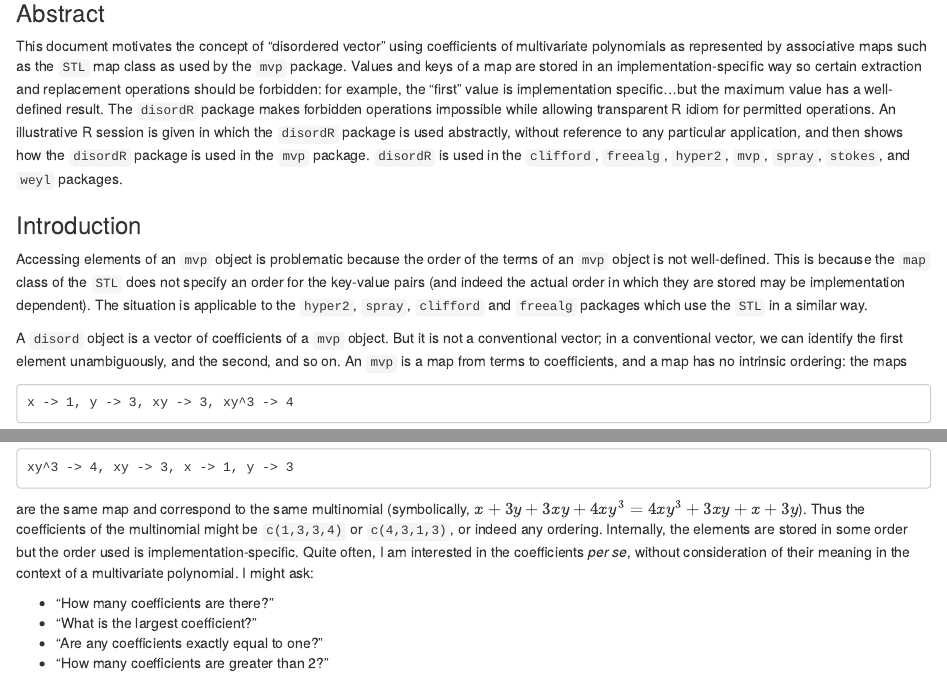
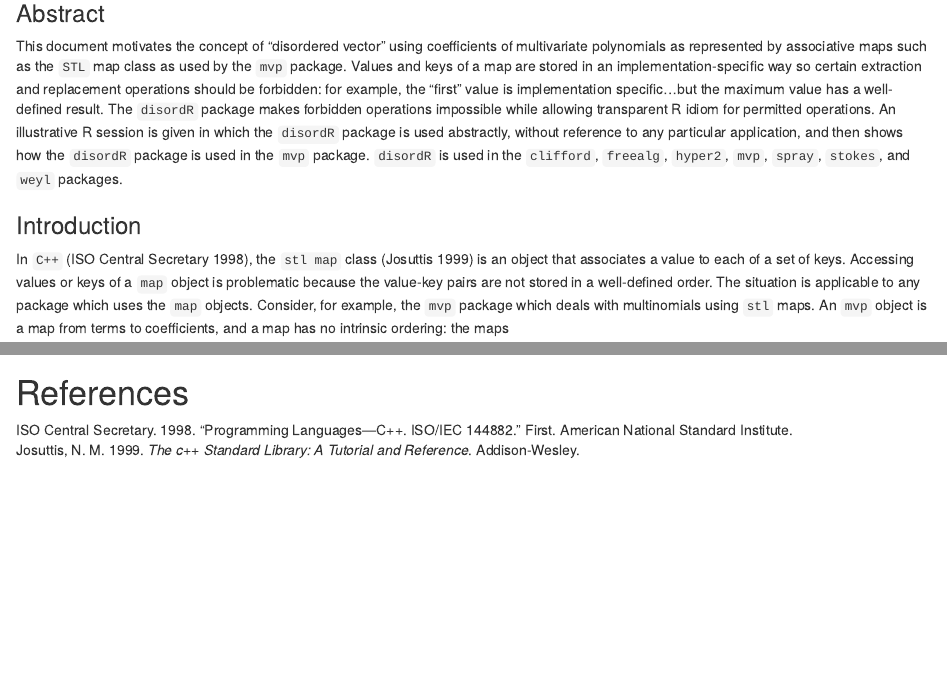
Before and after one commit to RobinHankin/disordR, an R Markdown document (vignettes/disordR.Rmd): the page in a window 1100 px wide, from 220 px down, and a second part further down, joined at a grey line. Rendered offline with R 4.5, knitr and Pandoc, with nearby package versions; some code elsewhere in the file could not run offline; common packages that the code uses without loading them are loaded.

Commit message:
mirror the arxiv preprint, add a bibliography

````diff
--- a/vignettes/disordR.Rmd
+++ b/vignettes/disordR.Rmd
@@ -2,6 +2,7 @@
 title: "The `disordR` package: design philosophy and a use-case in multivariate polynomials"
 author: "Robin K. S. Hankin"
 date: "`r Sys.Date()`"
+bibliography: disordR_arxiv.bib
 vignette: >
   %\VignetteIndexEntry{disordR_mvp}
   %\VignetteEngine{knitr::rmarkdown}
@@ -33,19 +34,15 @@ used in the `mvp` package.  `disordR` is used in the `clifford`,
 
 ### Introduction
 
-Accessing elements of an `mvp` object is problematic because the order
-of the terms of an `mvp` object is not well-defined.  This is because
-the `map` class of the `STL` does not specify an order for the
-key-value pairs (and indeed the actual order in which they are stored
-may be implementation dependent).  The situation is applicable to the
-`hyper2`, `spray`, `clifford` and `freealg` packages which use the
-`STL` in a similar way.
+In `C++` [@ISO14882], the `stl map` class [@josuttis1999] is an object
+that associates a value to each of a set of keys.  Accessing values or
+keys of a `map` object is problematic because the value-key pairs are
+not stored in a well-defined order.  The situation is applicable to
+any package which uses the `map` objects.  Consider, for example, the
+`mvp` package which deals with multinomials using `stl` maps.  An
+`mvp` object is a map from terms to coefficients, and a map has no
+intrinsic ordering: the maps
 
-A `disord` object is a vector of coefficients of a `mvp` object.  But
-it is not a conventional vector; in a conventional vector, we can
-identify the first element unambiguously, and the second, and so on.
-An `mvp` is a map from terms to coefficients, and a map has no
-intrinsic ordering: the maps
 
 ```
 x -> 1, y -> 3, xy -> 3, xy^3 -> 4
@@ -393,3 +390,5 @@ mvp(va,pa,ca)
 Above, we took multivariate polynomial `a` and replaced the variable
 names in every term with more than four variables with their uppercase
 equivalents.
+
+# References
````
